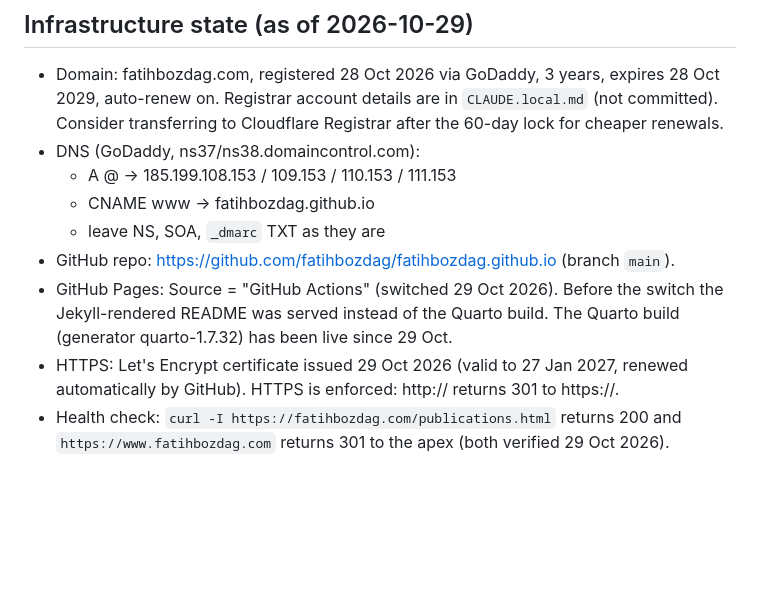
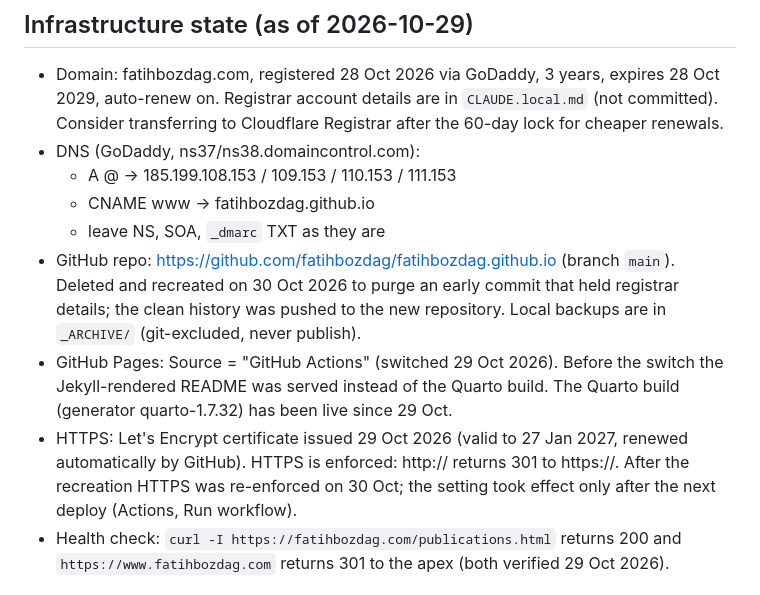
Before and after one commit to fatihbozdag/fatihbozdag.github.io, a Markdown page: CLAUDE.md, the part around the change. Rendered like a GitHub page; blank space fills up the shorter version.

Commit message:
Record repository recreation in project notes

```diff
--- a/CLAUDE.md
+++ b/CLAUDE.md
@@ -27,9 +27,9 @@ Personal academic website of Fatih Ünal Bozdağ (Dr. Öğr. Üyesi, English Tra
   - A @ → 185.199.108.153 / 109.153 / 110.153 / 111.153
   - CNAME www → fatihbozdag.github.io
   - leave NS, SOA, `_dmarc` TXT as they are
-- GitHub repo: https://github.com/fatihbozdag/fatihbozdag.github.io (branch `main`).
+- GitHub repo: https://github.com/fatihbozdag/fatihbozdag.github.io (branch `main`). Deleted and recreated on 30 Oct 2026 to purge an early commit that held registrar details; the clean history was pushed to the new repository. Local backups are in `_ARCHIVE/` (git-excluded, never publish).
 - GitHub Pages: Source = "GitHub Actions" (switched 29 Oct 2026). Before the switch the Jekyll-rendered README was served instead of the Quarto build. The Quarto build (generator quarto-1.7.32) has been live since 29 Oct.
-- HTTPS: Let's Encrypt certificate issued 29 Oct 2026 (valid to 27 Jan 2027, renewed automatically by GitHub). HTTPS is enforced: http:// returns 301 to https://.
+- HTTPS: Let's Encrypt certificate issued 29 Oct 2026 (valid to 27 Jan 2027, renewed automatically by GitHub). HTTPS is enforced: http:// returns 301 to https://. After the recreation HTTPS was re-enforced on 30 Oct; the setting took effect only after the next deploy (Actions, Run workflow).
 - Health check: `curl -I https://fatihbozdag.com/publications.html` returns 200 and `https://www.fatihbozdag.com` returns 301 to the apex (both verified 29 Oct 2026).
 
 ## Open to-dos
```
